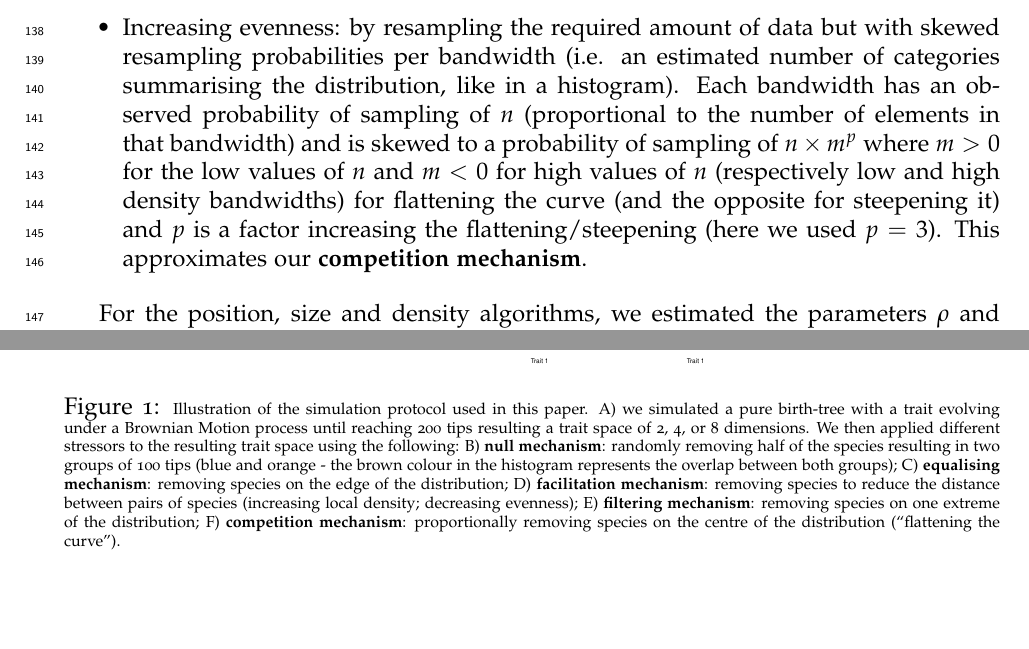
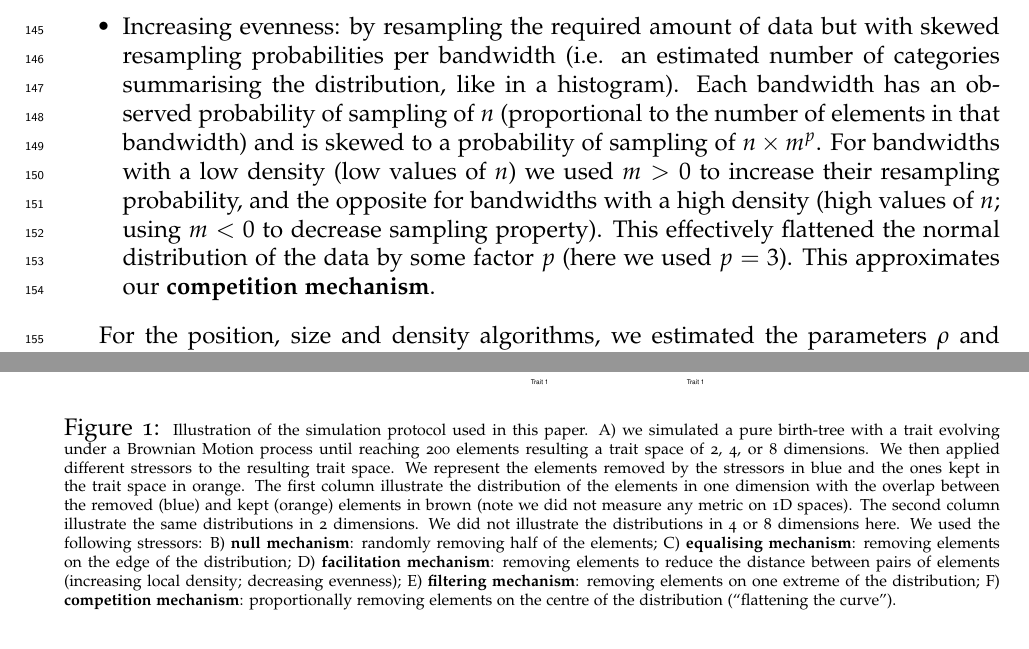
Before and after one commit to TGuillerme/eco_metrics_simulations, a LaTeX document (Manuscript/main_ecography_R1.tex): two parts of pages 6 and 8 of 20, joined at a grey line, cut so that both start at the same text. Compiled offline with pdfLaTeX.

Commit message:
Update main_ecography_R1.tex

```diff
--- a/Manuscript/main_ecography_R1.tex
+++ b/Manuscript/main_ecography_R1.tex
@@ -201,7 +203,9 @@ This approximates our \textbf{facilitation mechanism} (i.e. the points left are
 This approximates our \textbf{filtering mechanism}.
 
 \item Increasing evenness: by resampling the required amount of data but with skewed resampling probabilities per bandwidth (i.e. an estimated number of categories summarising the distribution, like in a histogram).
-Each bandwidth has an observed probability of sampling of $n$ (proportional to the number of elements in that bandwidth) and is skewed to a probability of sampling of $n \times m^{p}$ where $m>0$ for the low values of $n$ and $m<0$ for high values of $n$ (respectively low and high density bandwidths) for flattening the curve (and the opposite for steepening it) and $p$ is a factor increasing the flattening/steepening (here we used $p=3$).
+Each bandwidth has an observed probability of sampling of $n$ (proportional to the number of elements in that bandwidth) and is skewed to a probability of sampling of $n \times m^{p}$.
+For bandwidths with a low density (low values of $n$) we used $m>0$ to increase their resampling probability, and the opposite for bandwidths with a high density (high values of $n$; using $m<0$ to decrease sampling property).
+This effectively flattened the normal distribution of the data by some factor $p$ (here we used $p=3$).
 This approximates our \textbf{competition mechanism}.
 \end{itemize}
 
@@ -249,13 +253,15 @@ This is often not the case in empirical cases (e.g. see our empirical example) w
 \centering
    \includegraphics[width=0.5\textwidth]{Figures/simulation_protocol.pdf}
 \caption{\scriptsize{Illustration of the simulation protocol used in this paper.
-A) we simulated a pure birth-tree with a trait evolving under a Brownian Motion process until reaching 200 tips resulting a trait space of 2, 4, or 8 dimensions.
-We then applied different stressors to the resulting trait space using the following:
-B) \textbf{null mechanism}: randomly removing half of the species resulting in two groups of 100 tips (blue and orange - the brown colour in the histogram represents the overlap between both groups);
-C) \textbf{equalising mechanism}: removing species on the edge of the distribution;
-D) \textbf{facilitation mechanism}: removing species to reduce the distance between pairs of species (increasing local density; decreasing evenness);
-E) \textbf{filtering mechanism}: removing species on one extreme of the distribution;
-F) \textbf{competition mechanism}: proportionally removing species on the centre of the distribution (``flattening the curve'').}}
+A) we simulated a pure birth-tree with a trait evolving under a Brownian Motion process until reaching 200 elements resulting a trait space of 2, 4, or 8 dimensions.
+We then applied different stressors to the resulting trait space.
+We represent the elements removed by the stressors in blue and the ones kept in the trait space in orange. The first column illustrate the distribution of the elements in one dimension with the overlap between the removed (blue) and kept (orange) elements in brown (note we did not measure any metric on 1D spaces). The second column illustrate the same distributions in 2 dimensions. We did not illustrate the distributions in 4 or 8 dimensions here.
+We used the following stressors:
+B) \textbf{null mechanism}: randomly removing half of the elements;
+C) \textbf{equalising mechanism}: removing elements on the edge of the distribution;
+D) \textbf{facilitation mechanism}: removing elements to reduce the distance between pairs of elements (increasing local density; decreasing evenness);
+E) \textbf{filtering mechanism}: removing elements on one extreme of the distribution;
+F) \textbf{competition mechanism}: proportionally removing elements on the centre of the distribution (``flattening the curve'').}}
 \label{Fig:simulations}
 \end{figure}
 \bigskip
```
Also changed, not shown: Manuscript/main_ecography_R1.tex (22 more changed lines).
